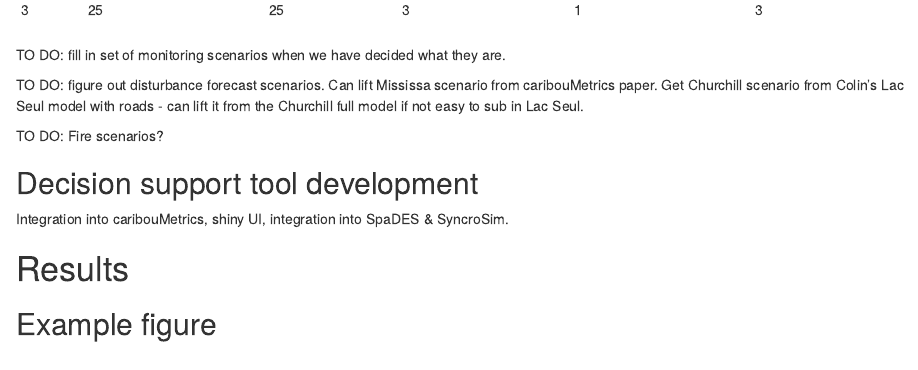
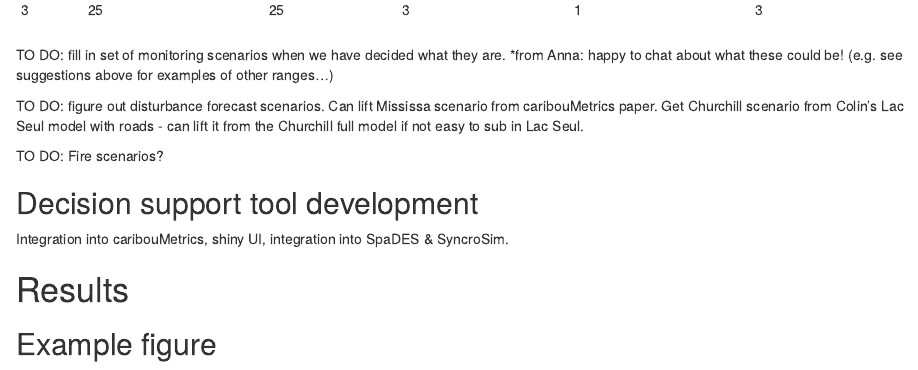
Before and after one commit to see24/CCOE-caribou-demo, an R Markdown document (analysis/paper/paper.Rmd): the page in a window 1100 px wide, from 3100 px down. Rendered offline with R 4.5, knitr and Pandoc, with nearby package versions; drawn as R Markdown's standard HTML page in place of the format the file asks for; some code elsewhere in the file could not run offline; a font, style sheet, LaTeX package, included part or bibliography that could not be used is replaced or left out.

Commit message:
more little notes in paper document

````diff
--- a/analysis/paper/paper.Rmd
+++ b/analysis/paper/paper.Rmd
@@ -193,6 +193,7 @@ row.names(df)<-NULL
 knitr::kable(df)
 ```
 TO DO: fill in set of monitoring scenarios when we have decided what they are.
+*from Anna: happy to chat about what these could be! (e.g. see suggestions above for examples of other ranges...)
 
 TO DO: figure out disturbance forecast scenarios. Can lift Mississa scenario from caribouMetrics paper. Get Churchill scenario from Colin's Lac Seul model with roads - can lift it from the Churchill full model if not easy to sub in Lac Seul.
 
````
